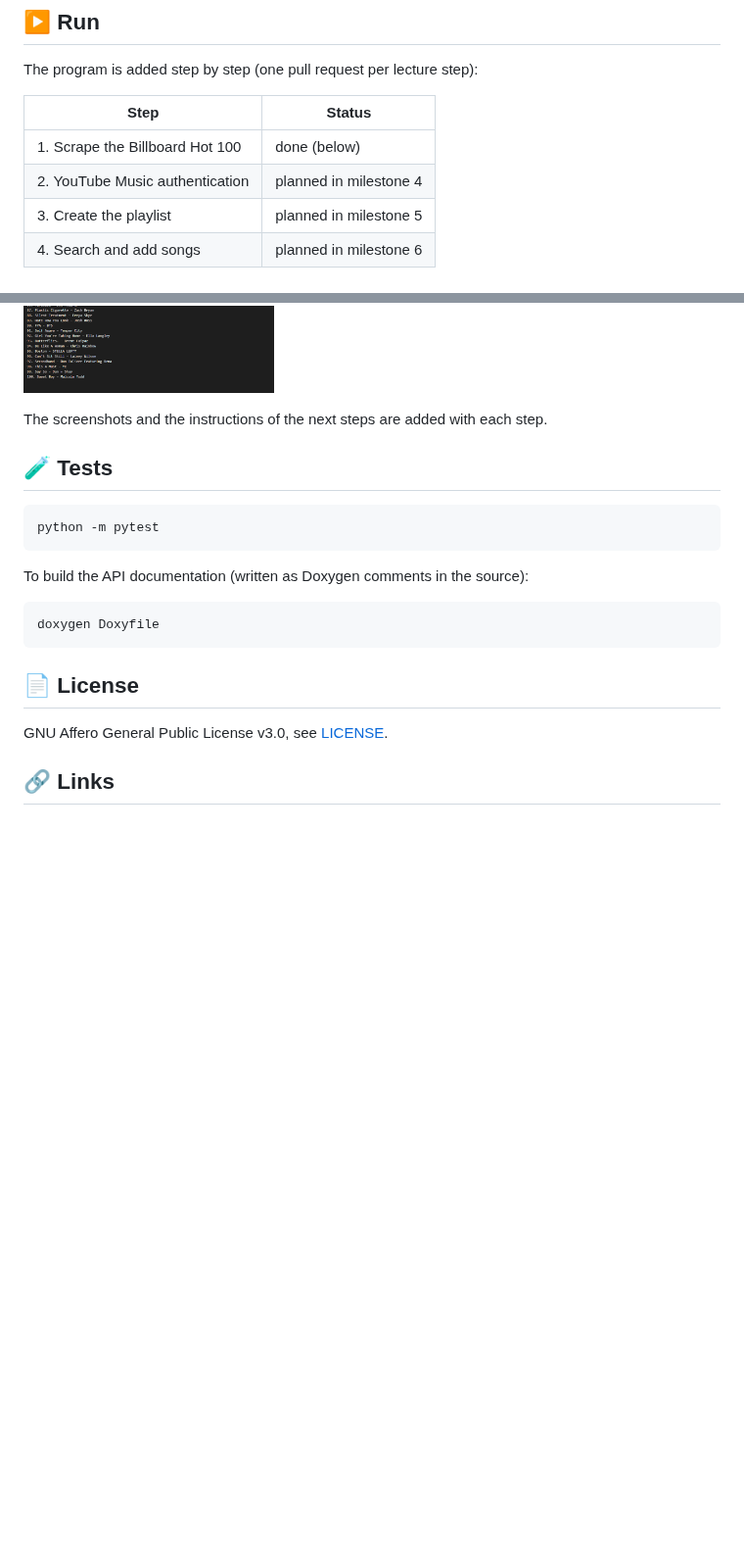
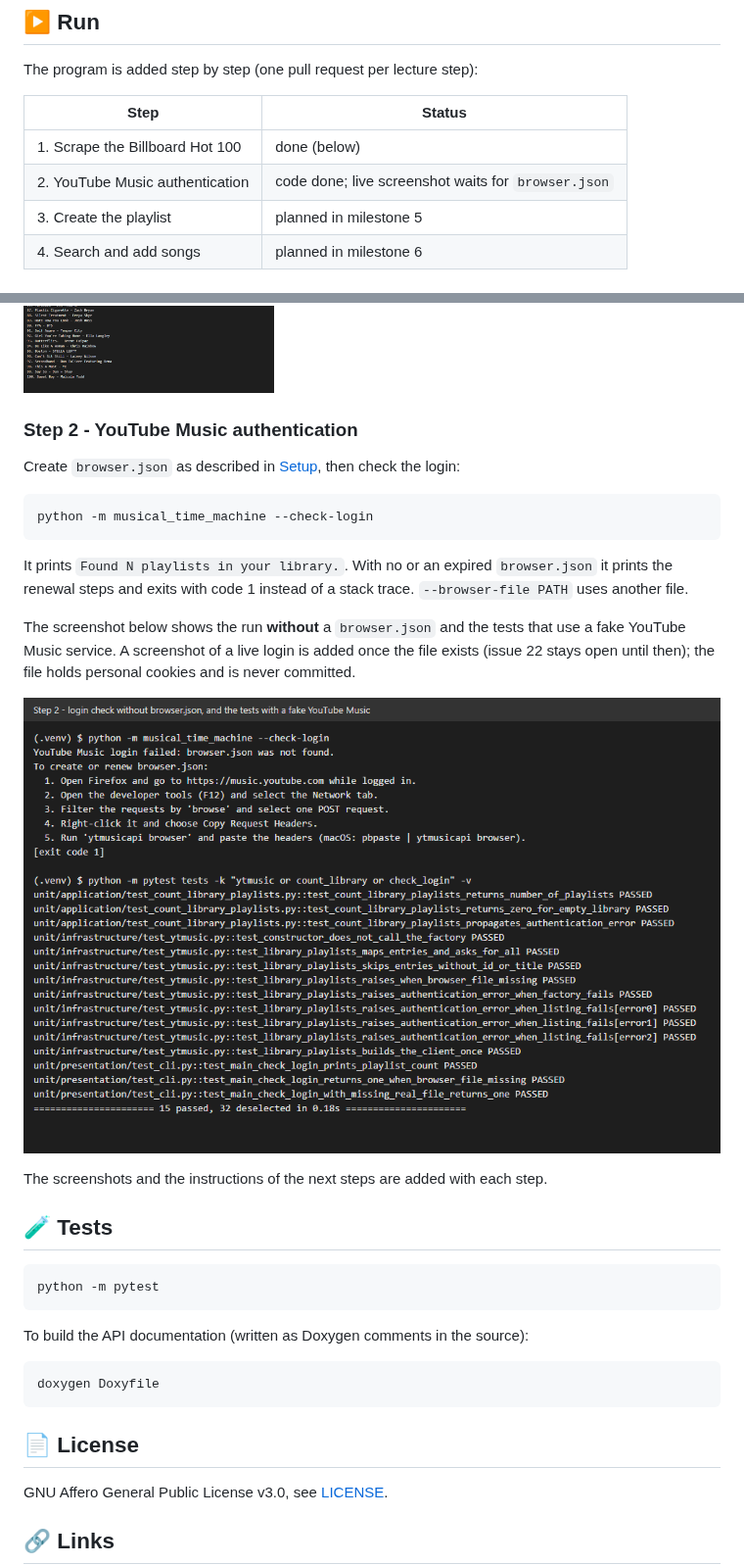
Before and after one commit to Tirsvad-Udemy-100-days-of-code/046-scraping-the-billboard, a Markdown page: README.md, 2 parts joined by grey strips. Shown at 98% size. Rendered like a GitHub page; pictures changed too: docs/wiki/images/step2-check-login.png (added); blank space fills up the shorter version.

Commit message:
Add step 2: ytmusicapi login check, clear missing-file message and tests
Task: MIL-004#1

````diff
--- a/README.md
+++ b/README.md
@@ -82,7 +82,7 @@ The program is added step by step (one pull request per lecture step):
 | Step | Status |
 | --- | --- |
 | 1. Scrape the Billboard Hot 100 | done (below) |
-| 2. YouTube Music authentication | planned in milestone 4 |
+| 2. YouTube Music authentication | code done; live screenshot waits for `browser.json` |
 | 3. Create the playlist | planned in milestone 5 |
 | 4. Search and add songs | planned in milestone 6 |
 
@@ -101,6 +101,20 @@ The chart page on Bakeboard:
 The program's output for the same date (rendered from the real output of the run, not a photo of a terminal window):
 
 ![Output of step 1 for 2026-04-18](docs/wiki/images/step1-terminal-output.png)
+
+### Step 2 - YouTube Music authentication
+
+Create `browser.json` as described in [Setup](#-setup), then check the login:
+
+```bash
+python -m musical_time_machine --check-login
+```
+
+It prints `Found N playlists in your library.`. With no or an expired `browser.json` it prints the renewal steps and exits with code 1 instead of a stack trace. `--browser-file PATH` uses another file.
+
+The screenshot below shows the run **without** a `browser.json` and the tests that use a fake YouTube Music service. A screenshot of a live login is added once the file exists (issue 22 stays open until then); the file holds personal cookies and is never committed.
+
+![Login check without browser.json and the step 2 tests](docs/wiki/images/step2-check-login.png)
 
 The screenshots and the instructions of the next steps are added with each step.
 
````
Also changed, not shown: docs/artifact-registry.md (+1 -1 lines), docs/sqa/traceability-matrix.md (+2 -1 lines), 12 other files.
